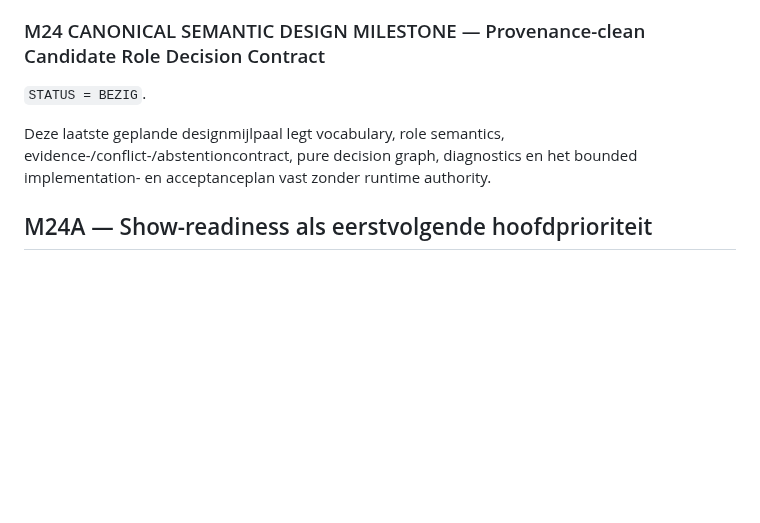
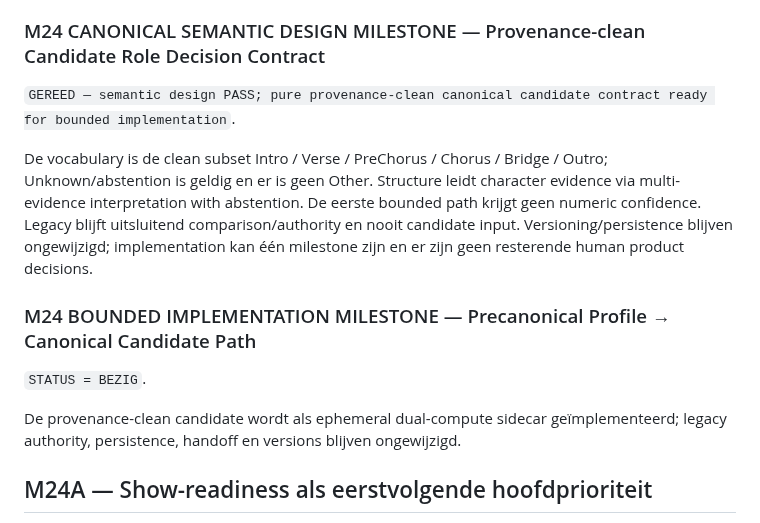
Before and after one commit to thomasbriet/BeatBeamDMX, a Markdown page: MASTER_ROADMAP.md, the part around the change. Drawn GitHub-style; blank space fills up the shorter version.

Commit message:
Record M24 semantic design and start bounded implementation

```diff
--- a/MASTER_ROADMAP.md
+++ b/MASTER_ROADMAP.md
@@ -876,11 +876,24 @@ resterende blocker is een pure canonical semantic candidate policy.
 
 ### M24 CANONICAL SEMANTIC DESIGN MILESTONE — Provenance-clean Candidate Role Decision Contract
 
+`GEREED — semantic design PASS; pure provenance-clean canonical candidate
+contract ready for bounded implementation`.
+
+De vocabulary is de clean subset Intro / Verse / PreChorus / Chorus / Bridge /
+Outro; Unknown/abstention is geldig en er is geen Other. Structure leidt
+character evidence via multi-evidence interpretation with abstention. De eerste
+bounded path krijgt geen numeric confidence. Legacy blijft uitsluitend
+comparison/authority en nooit candidate input. Versioning/persistence blijven
+ongewijzigd; implementation kan één milestone zijn en er zijn geen resterende
+human product decisions.
+
+### M24 BOUNDED IMPLEMENTATION MILESTONE — Precanonical Profile → Canonical Candidate Path
+
 `STATUS = BEZIG`.
 
-Deze laatste geplande designmijlpaal legt vocabulary, role semantics,
-evidence-/conflict-/abstentioncontract, pure decision graph, diagnostics en het
-bounded implementation- en acceptanceplan vast zonder runtime authority.
+De provenance-clean candidate wordt als ephemeral dual-compute sidecar
+geïmplementeerd; legacy authority, persistence, handoff en versions blijven
+ongewijzigd.
 
 ## M24A — Show-readiness als eerstvolgende hoofdprioriteit
 
```
